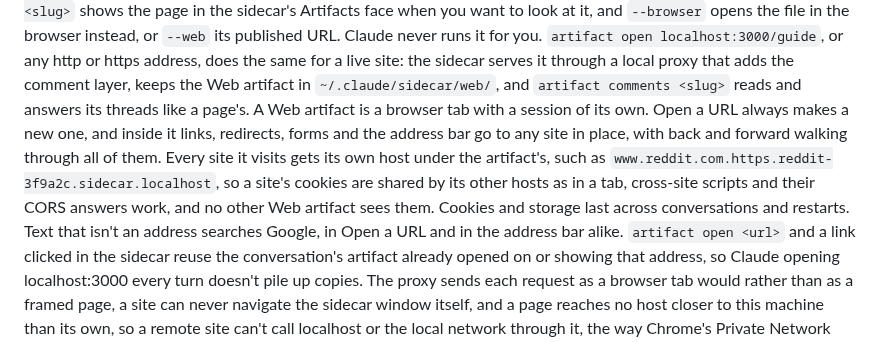
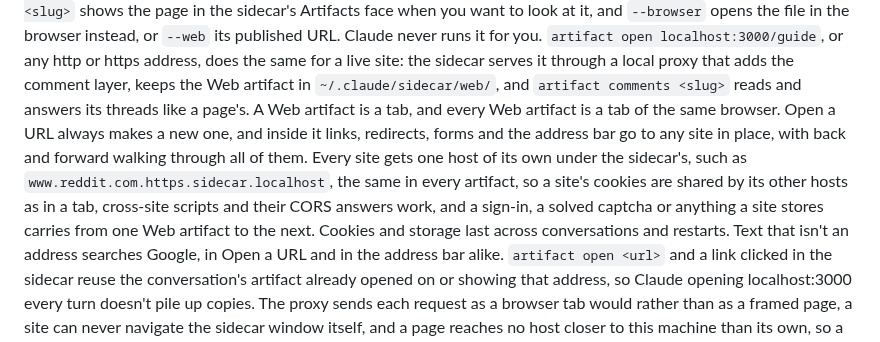
Before and after one commit to EthanITA/Mode, a Markdown page: README.md, the part around the change. Drawn GitHub-style.

Commit message:
docs(sidecar): web artifacts as tabs of one browser

```diff
--- a/README.md
+++ b/README.md
@@ -213,12 +213,13 @@ when you want to look at it, and `--browser` opens the file in the browser inste
 published URL. Claude never runs it for you. `artifact open localhost:3000/guide`, or any http or https
 address, does the same for a live site: the sidecar serves it through a local proxy that adds the comment
 layer, keeps the Web artifact in `~/.claude/sidecar/web/`, and `artifact comments <slug>` reads and
-answers its threads like a page's. A Web artifact is a browser tab with a session of its own. Open a URL
-always makes a new one, and inside it links, redirects, forms and the address bar go to any site in
-place, with back and forward walking through all of them. Every site it visits gets its own host under
-the artifact's, such as `www.reddit.com.https.reddit-3f9a2c.sidecar.localhost`, so a site's cookies are
-shared by its other hosts as in a tab, cross-site scripts and their CORS answers work, and no other Web
-artifact sees them. Cookies and storage last across conversations and restarts. Text that isn't an
+answers its threads like a page's. A Web artifact is a tab, and every Web artifact is a tab of the same
+browser. Open a URL always makes a new one, and inside it links, redirects, forms and the address bar go
+to any site in place, with back and forward walking through all of them. Every site gets one host of its
+own under the sidecar's, such as `www.reddit.com.https.sidecar.localhost`, the same in every artifact, so
+a site's cookies are shared by its other hosts as in a tab, cross-site scripts and their CORS answers
+work, and a sign-in, a solved captcha or anything a site stores carries from one Web artifact to the
+next. Cookies and storage last across conversations and restarts. Text that isn't an
 address searches Google, in Open a URL and in the address bar alike. `artifact open <url>` and a link
 clicked in the sidecar reuse the conversation's artifact already opened on or showing that address, so
 Claude opening localhost:3000 every turn doesn't pile up copies. The proxy sends each request as a
```
Also changed, not shown: CHANGELOG.md (+7 -5 lines).
